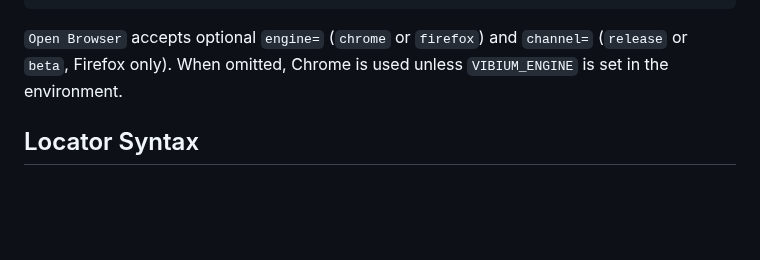
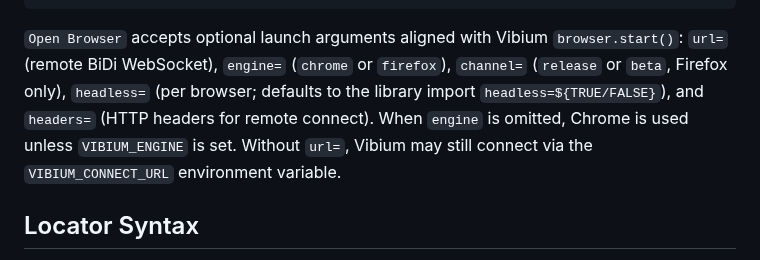
Before and after one commit to Jhoan0714/robotframework-vibium, a Markdown page: README.md, the part around the change. Rendered like a GitHub page; blank space fills up the shorter version.

Commit message:
docs: document Open Browser url, headless, and headers (#65)

````diff
--- a/README.md
+++ b/README.md
@@ -47,9 +47,13 @@ Basic Navigation
     Close Browser
 ```
 
-`Open Browser` accepts optional ``engine=`` (`chrome` or `firefox`) and
-``channel=`` (`release` or `beta`, Firefox only). When omitted, Chrome is
-used unless ``VIBIUM_ENGINE`` is set in the environment.
+`Open Browser` accepts optional launch arguments aligned with Vibium
+``browser.start()``: ``url=`` (remote BiDi WebSocket), ``engine=`` (`chrome` or
+`firefox`), ``channel=`` (`release` or `beta`, Firefox only), ``headless=`` (per
+browser; defaults to the library import ``headless=${TRUE/FALSE}``), and
+``headers=`` (HTTP headers for remote connect). When ``engine`` is omitted,
+Chrome is used unless ``VIBIUM_ENGINE`` is set. Without ``url=``, Vibium may
+still connect via the ``VIBIUM_CONNECT_URL`` environment variable.
 
 ## Locator Syntax
 
````
